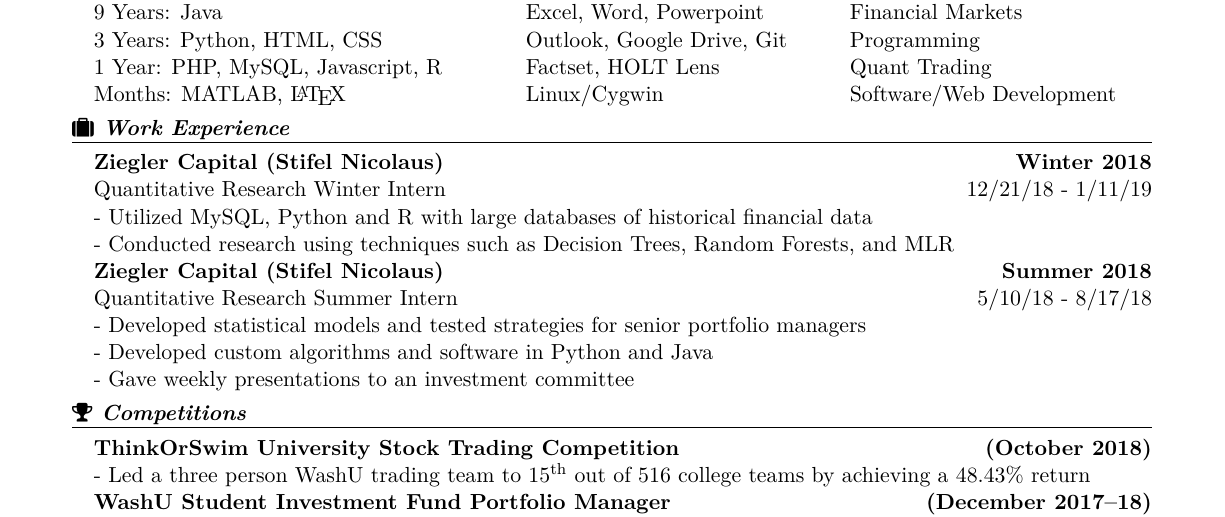
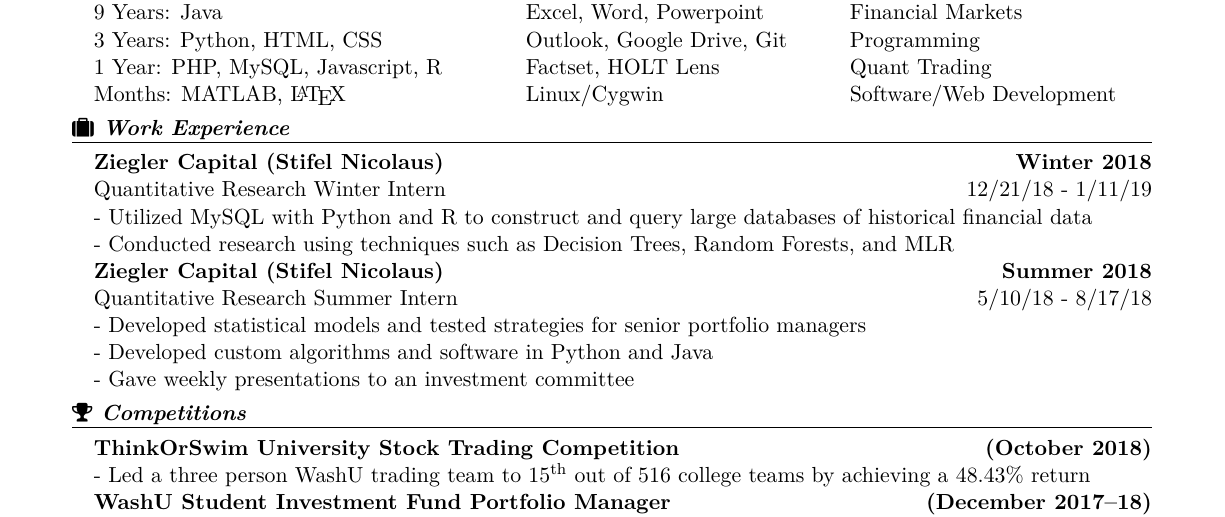
Before and after one commit to Peter123Petev/LaTeXResume, a LaTeX CV (Resume.tex): part of the page, cut so that both start at the same text. Compiled offline with pdfLaTeX.

Commit message:
Fixed SQL wording

```diff
--- a/Resume.tex
+++ b/Resume.tex
@@ -54,7 +54,7 @@
 		\begin{addmargin}[1em]{0em}
 			\textbf{Ziegler Capital (Stifel Nicolaus)\hfill Winter 2018}\\
 Quantitative Research Winter Intern \hfill {\small{12/21/18 - 1/11/19}}\newline
-- Utilized MySQL, Python and R with large databases of historical financial data \newline
+- Utilized MySQL with Python and R to construct and query large databases of historical financial data \newline
 - Conducted research using techniques such as Decision Trees, Random Forests, and MLR\newline
 			\textbf{Ziegler Capital (Stifel Nicolaus)\hfill Summer 2018}\\
 Quantitative Research Summer Intern \hfill {\small{5/10/18 - 8/17/18}}\newline
```
